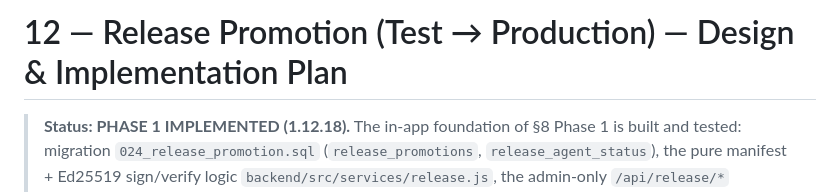
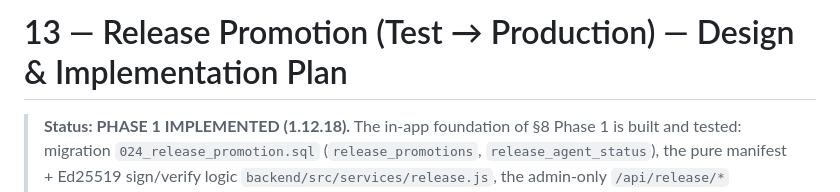
Before and after one commit to mscit-admin/ets, a Markdown page: docs/handover/13-Release-Promotion-Design.md, the part around the change. GitHub-like rendering.

Commit message:
docs: fix release-promotion design H1 heading number (12 to 13)
Co-Authored-By: Claude Opus 4.8 <noreply@anthropic.com>
Claude-Session: https://claude.ai/code/session_01PmeiwnL1kvitoecpZ1PMRE

```diff
--- a/docs/handover/13-Release-Promotion-Design.md
+++ b/docs/handover/13-Release-Promotion-Design.md
@@ -1,4 +1,4 @@
-# 12 — Release Promotion (Test → Production) — Design & Implementation Plan
+# 13 — Release Promotion (Test → Production) — Design & Implementation Plan
 
 > **Status: PHASE 1 IMPLEMENTED (1.12.18).** The in-app foundation of §8 Phase 1 is built and tested: migration
 > `024_release_promotion.sql` (`release_promotions`, `release_agent_status`), the pure manifest + Ed25519 sign/verify
```
